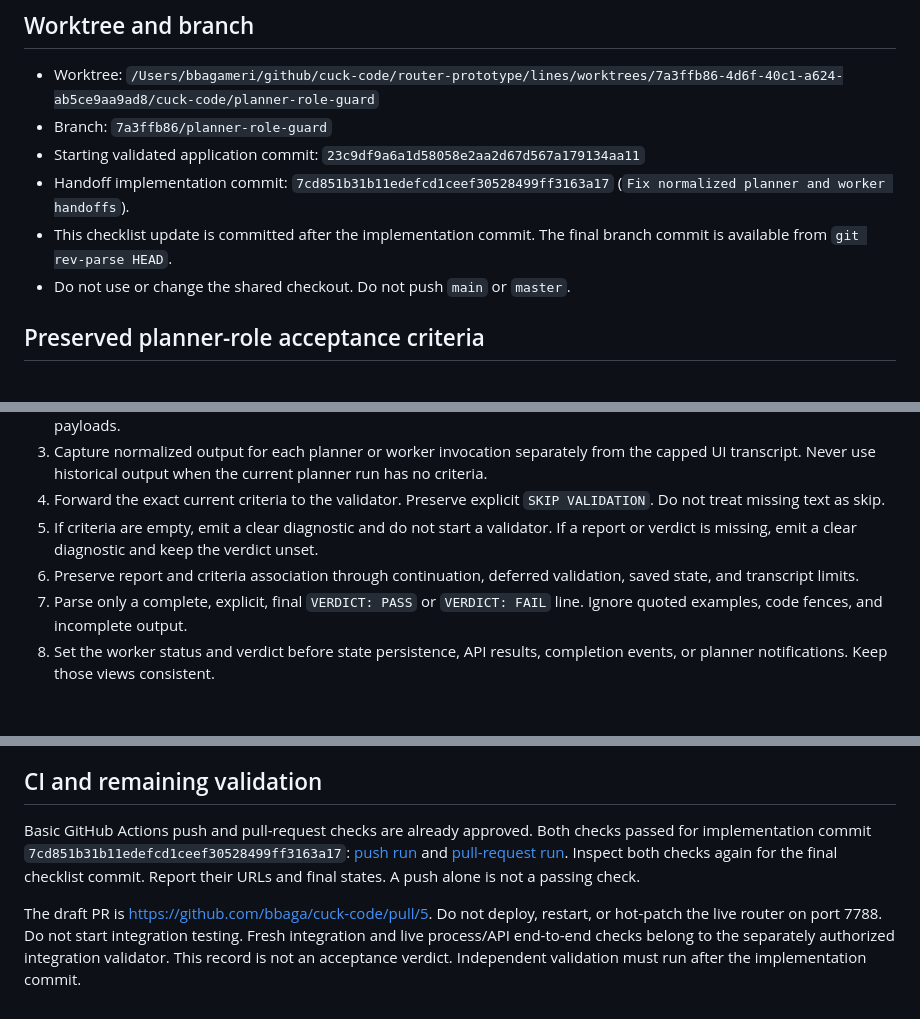
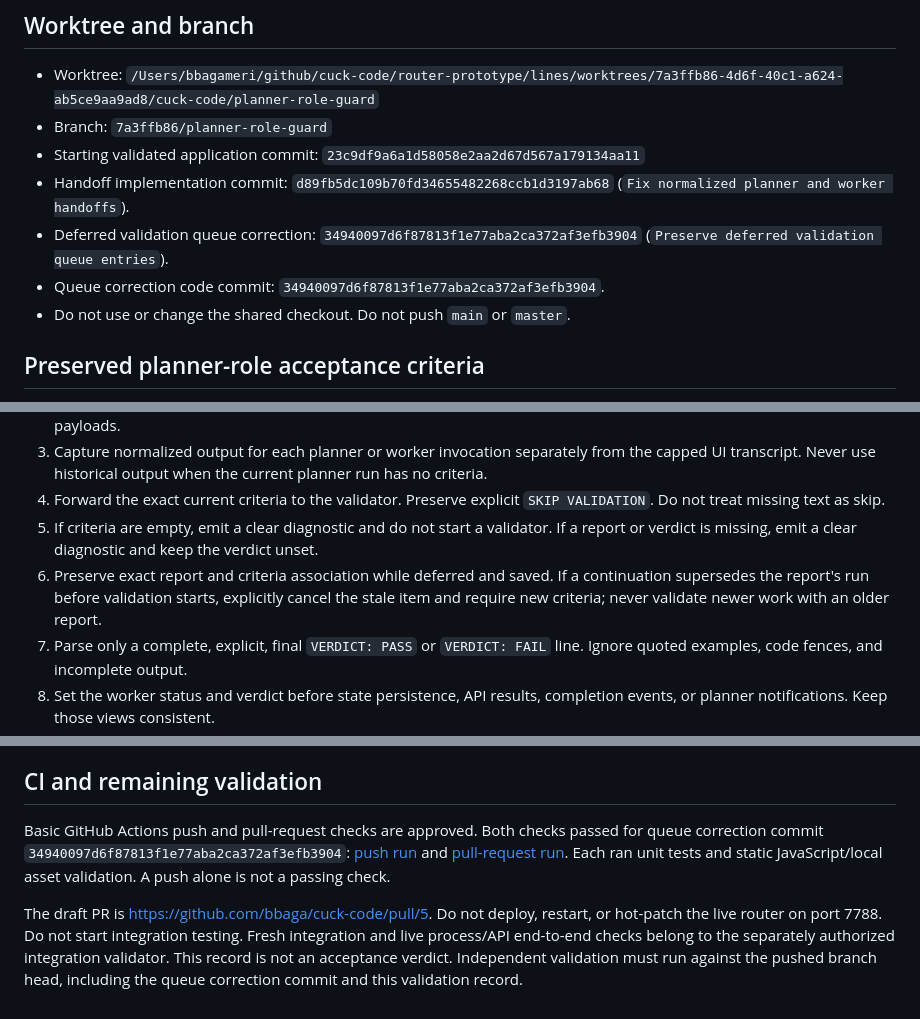
Before and after one commit to bbaga/cuck-code, a Markdown page: PLANNER-ROLE-GUARD-VALIDATION.md, 3 parts joined by grey strips. GitHub-like rendering; blank space fills up the shorter version.

Commit message:
Record deferred queue validation evidence

```diff
--- a/PLANNER-ROLE-GUARD-VALIDATION.md
+++ b/PLANNER-ROLE-GUARD-VALIDATION.md
@@ -9,8 +9,9 @@ An interim validator that uses the older live router may still read this file as
 - Worktree: `/Users/bbagameri/github/cuck-code/router-prototype/lines/worktrees/7a3ffb86-4d6f-40c1-a624-ab5ce9aa9ad8/cuck-code/planner-role-guard`
 - Branch: `7a3ffb86/planner-role-guard`
 - Starting validated application commit: `23c9df9a6a1d58058e2aa2d67d567a179134aa11`
-- Handoff implementation commit: `7cd851b31b11edefcd1ceef30528499ff3163a17` (`Fix normalized planner and worker handoffs`).
-- This checklist update is committed after the implementation commit. The final branch commit is available from `git rev-parse HEAD`.
+- Handoff implementation commit: `d89fb5dc109b70fd34655482268ccb1d3197ab68` (`Fix normalized planner and worker handoffs`).
+- Deferred validation queue correction: `34940097d6f87813f1e77aba2ca372af3efb3904` (`Preserve deferred validation queue entries`).
+- Queue correction code commit: `34940097d6f87813f1e77aba2ca372af3efb3904`.
 - Do not use or change the shared checkout. Do not push `main` or `master`.
 
 ## Preserved planner-role acceptance criteria
@@ -38,7 +39,7 @@ An interim validator that uses the older live router may still read this file as
 3. Capture normalized output for each planner or worker invocation separately from the capped UI transcript. Never use historical output when the current planner run has no criteria.
 4. Forward the exact current criteria to the validator. Preserve explicit `SKIP VALIDATION`. Do not treat missing text as skip.
 5. If criteria are empty, emit a clear diagnostic and do not start a validator. If a report or verdict is missing, emit a clear diagnostic and keep the verdict unset.
-6. Preserve report and criteria association through continuation, deferred validation, saved state, and transcript limits.
+6. Preserve exact report and criteria association while deferred and saved. If a continuation supersedes the report's run before validation starts, explicitly cancel the stale item and require new criteria; never validate newer work with an older report.
 7. Parse only a complete, explicit, final `VERDICT: PASS` or `VERDICT: FAIL` line. Ignore quoted examples, code fences, and incomplete output.
 8. Set the worker status and verdict before state persistence, API results, completion events, or planner notifications. Keep those views consistent.
 9. Follow Pi JSONL framing. Process split records, CRLF, and a buffered EOF record. Use completed `message_end` messages as authoritative; use `text_end` as the completed block value; avoid duplicate deltas. If no completed Pi message arrives, use the adapter's supported final block flush.
@@ -82,6 +83,6 @@ Required test evidence:
 
 ## CI and remaining validation
 
-Basic GitHub Actions push and pull-request checks are already approved. Both checks passed for implementation commit `7cd851b31b11edefcd1ceef30528499ff3163a17`: [push run](https://github.com/bbaga/cuck-code/actions/runs/40135602374) and [pull-request run](https://github.com/bbaga/cuck-code/actions/runs/40135605590). Inspect both checks again for the final checklist commit. Report their URLs and final states. A push alone is not a passing check.
+Basic GitHub Actions push and pull-request checks are approved. Both checks passed for queue correction commit `34940097d6f87813f1e77aba2ca372af3efb3904`: [push run](https://github.com/bbaga/cuck-code/actions/runs/40136231589) and [pull-request run](https://github.com/bbaga/cuck-code/actions/runs/40136234207). Each ran unit tests and static JavaScript/local asset validation. A push alone is not a passing check.
 
-The draft PR is <https://github.com/bbaga/cuck-code/pull/5>. Do not deploy, restart, or hot-patch the live router on port 7788. Do not start integration testing. Fresh integration and live process/API end-to-end checks belong to the separately authorized integration validator. This record is not an acceptance verdict. Independent validation must run after the implementation commit.
+The draft PR is <https://github.com/bbaga/cuck-code/pull/5>. Do not deploy, restart, or hot-patch the live router on port 7788. Do not start integration testing. Fresh integration and live process/API end-to-end checks belong to the separately authorized integration validator. This record is not an acceptance verdict. Independent validation must run against the pushed branch head, including the queue correction commit and this validation record.
```
Also changed, not shown: other parts of PLANNER-ROLE-GUARD-VALIDATION.md (+1 -1 lines).
